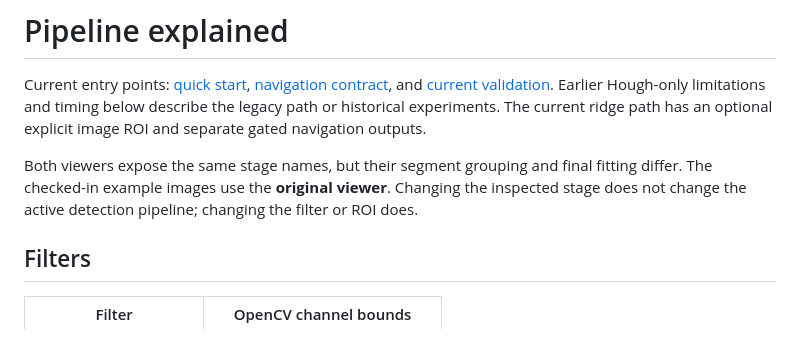
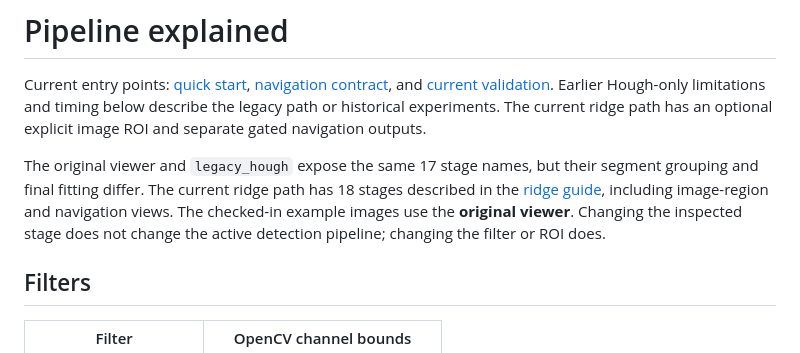
Before and after one commit to jchy05/AVL_WhiteLineDetection, a Markdown page: docs/PIPELINE.md, the part around the change. Rendered like a GitHub page.

```diff
--- a/docs/PIPELINE.md
+++ b/docs/PIPELINE.md
@@ -2,7 +2,7 @@
 
 Current entry points: [quick start](QUICK_START.md), [navigation contract](NAVIGATION_OUTPUTS.md), and [current validation](GROUND_IMPROVEMENT.md). Earlier Hough-only limitations and timing below describe the legacy path or historical experiments. The current ridge path has an optional explicit image ROI and separate gated navigation outputs.
 
-Both viewers expose the same stage names, but their segment grouping and final fitting differ. The checked-in example images use the **original viewer**. Changing the inspected stage does not change the active detection pipeline; changing the filter or ROI does.
+The original viewer and `legacy_hough` expose the same 17 stage names, but their segment grouping and final fitting differ. The current ridge path has 18 stages described in the [ridge guide](RIDGE_BACKEND.md), including image-region and navigation views. The checked-in example images use the **original viewer**. Changing the inspected stage does not change the active detection pipeline; changing the filter or ROI does.
 
 ## Filters
 
```
Also changed, not shown: docs/TRACKED_VERSION.md (+26 -47 lines).
